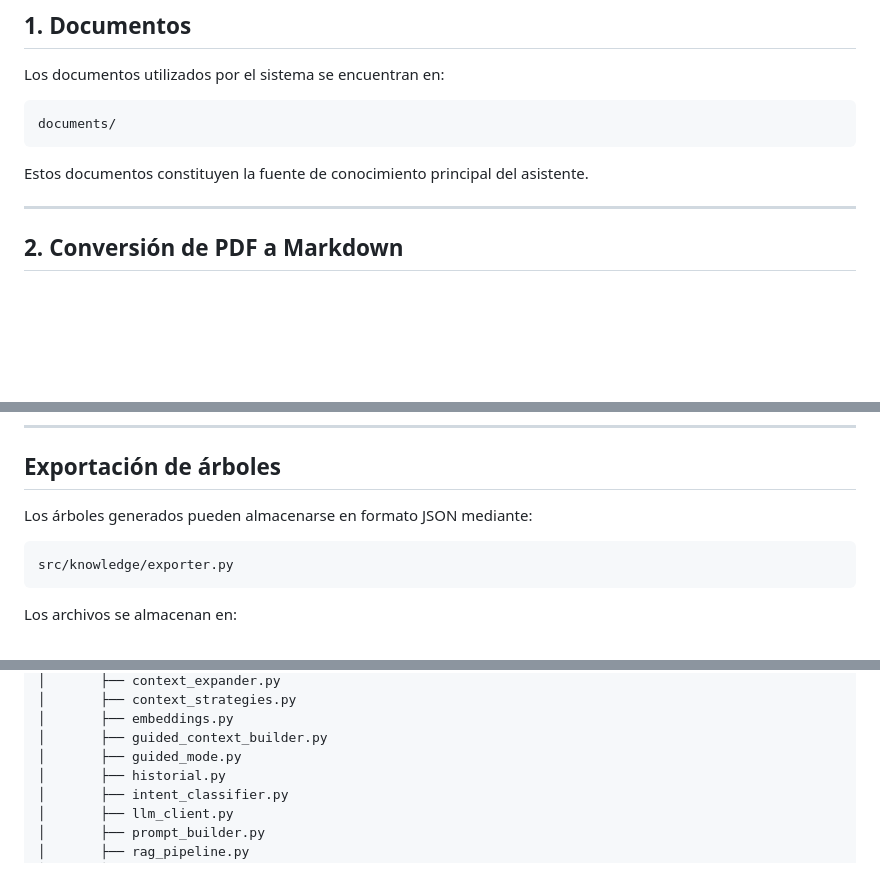
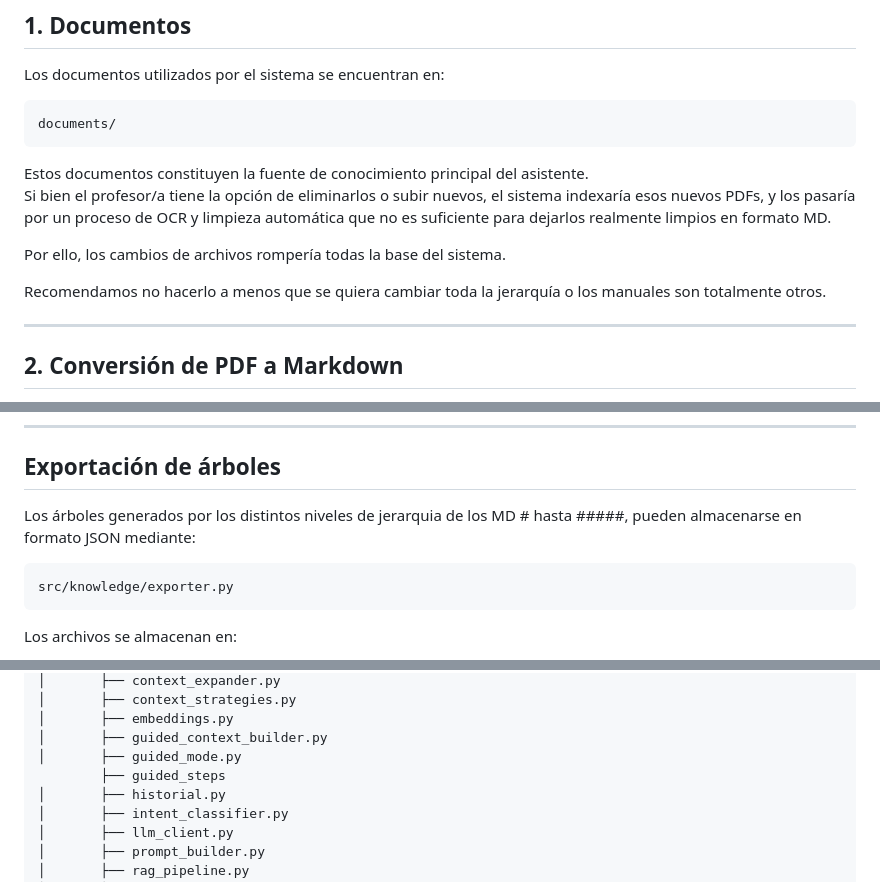
Before and after one commit to Violetarki/Proyecto-IA-FP, a Markdown page: README.md, 3 parts joined by grey strips. Rendered like a GitHub page; blank space fills up the shorter version.

````diff
--- a/README.md
+++ b/README.md
@@ -326,6 +326,11 @@ documents/
 ```
 
 Estos documentos constituyen la fuente de conocimiento principal del asistente.
+Si bien el profesor/a tiene la opción de eliminarlos o subir nuevos, el sistema indexaría esos nuevos PDFs, y los pasaría por un proceso de OCR y limpieza automática que no es suficiente para dejarlos realmente limpios en formato MD.
+
+Por ello, los cambios de archivos rompería todas la base del sistema.
+
+Recomendamos no hacerlo a menos que se quiera cambiar toda la jerarquía o los manuales son totalmente otros.
 
 ---
 
@@ -508,7 +513,7 @@ Esto permite combinar:
 
 ## Exportación de árboles
 
-Los árboles generados pueden almacenarse en formato JSON mediante:
+Los árboles generados por los distintos niveles de jerarquia de los MD # hasta #####, pueden almacenarse en formato JSON mediante:
 
 ```text
 src/knowledge/exporter.py
@@ -1054,6 +1059,7 @@ Proyecto-IA-FP/
 │       ├── embeddings.py
 │       ├── guided_context_builder.py
 │       ├── guided_mode.py
+        ├── guided_steps
 │       ├── historial.py
 │       ├── intent_classifier.py
 │       ├── llm_client.py
````
Also changed, not shown: other parts of README.md (+1 -2 lines).
